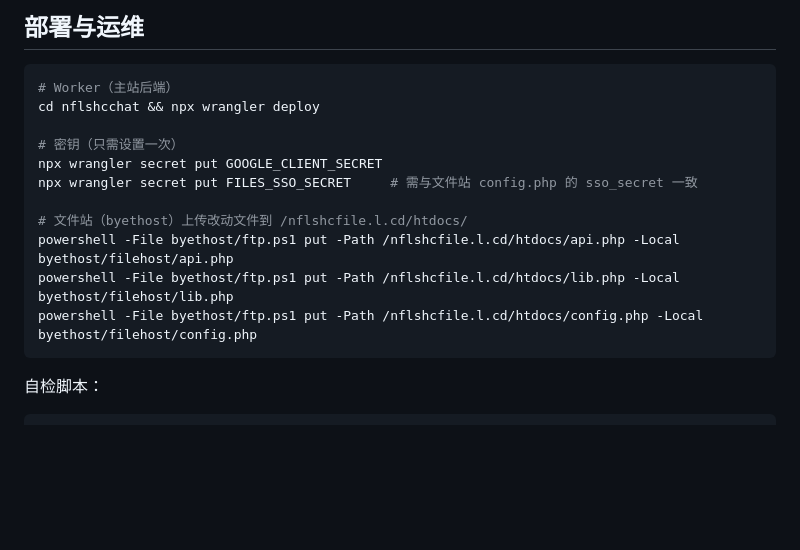
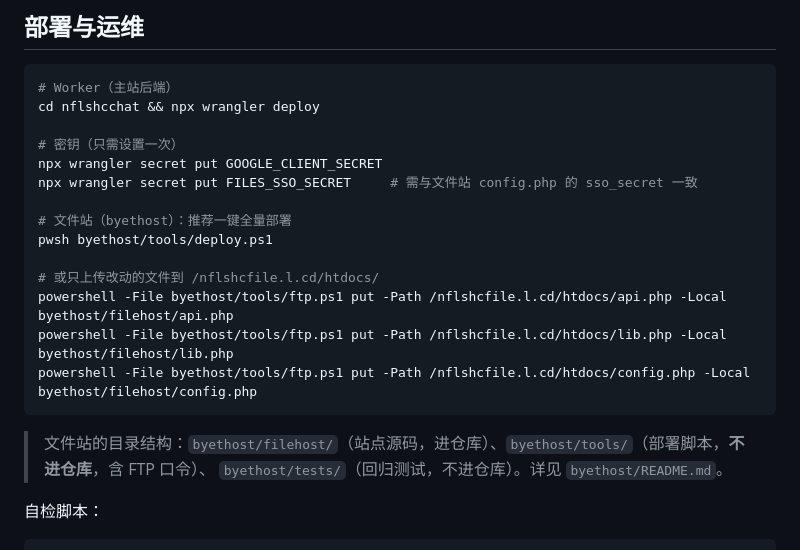
Before and after one commit to user-henry/nflshcchat, a Markdown page: docs/NEW-FEATURES-2026-09.md, the part around the change. GitHub-like rendering; blank space fills up the shorter version.

Commit message:
chore: 健康看板非管理员弹窗提示 + byethost 目录整理（含 .gitignore 白名单与 README 更新） — NEW-FEATURES-2026-09.md

````diff
--- a/docs/NEW-FEATURES-2026-09.md
+++ b/docs/NEW-FEATURES-2026-09.md
@@ -129,11 +129,17 @@ cd nflshcchat && npx wrangler deploy
 npx wrangler secret put GOOGLE_CLIENT_SECRET
 npx wrangler secret put FILES_SSO_SECRET     # 需与文件站 config.php 的 sso_secret 一致
 
-# 文件站（byethost）上传改动文件到 /nflshcfile.l.cd/htdocs/
-powershell -File byethost/ftp.ps1 put -Path /nflshcfile.l.cd/htdocs/api.php -Local byethost/filehost/api.php
-powershell -File byethost/ftp.ps1 put -Path /nflshcfile.l.cd/htdocs/lib.php -Local byethost/filehost/lib.php
-powershell -File byethost/ftp.ps1 put -Path /nflshcfile.l.cd/htdocs/config.php -Local byethost/filehost/config.php
+# 文件站（byethost）：推荐一键全量部署
+pwsh byethost/tools/deploy.ps1
+
+# 或只上传改动的文件到 /nflshcfile.l.cd/htdocs/
+powershell -File byethost/tools/ftp.ps1 put -Path /nflshcfile.l.cd/htdocs/api.php -Local byethost/filehost/api.php
+powershell -File byethost/tools/ftp.ps1 put -Path /nflshcfile.l.cd/htdocs/lib.php -Local byethost/filehost/lib.php
+powershell -File byethost/tools/ftp.ps1 put -Path /nflshcfile.l.cd/htdocs/config.php -Local byethost/filehost/config.php
 ```
+
+> 文件站的目录结构：`byethost/filehost/`（站点源码，进仓库）、`byethost/tools/`（部署脚本，**不进仓库**，含 FTP 口令）、
+> `byethost/tests/`（回归测试，不进仓库）。详见 `byethost/README.md`。
 
 自检脚本：
 
````
